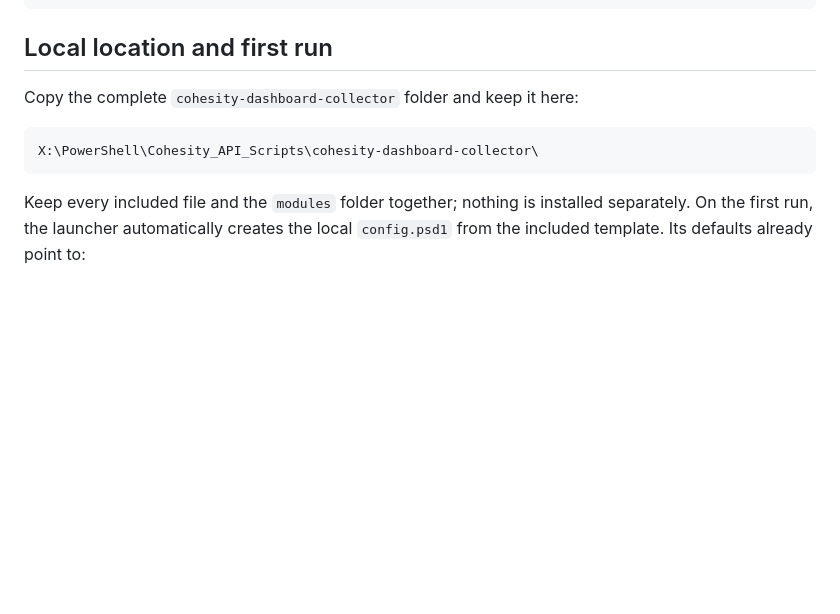
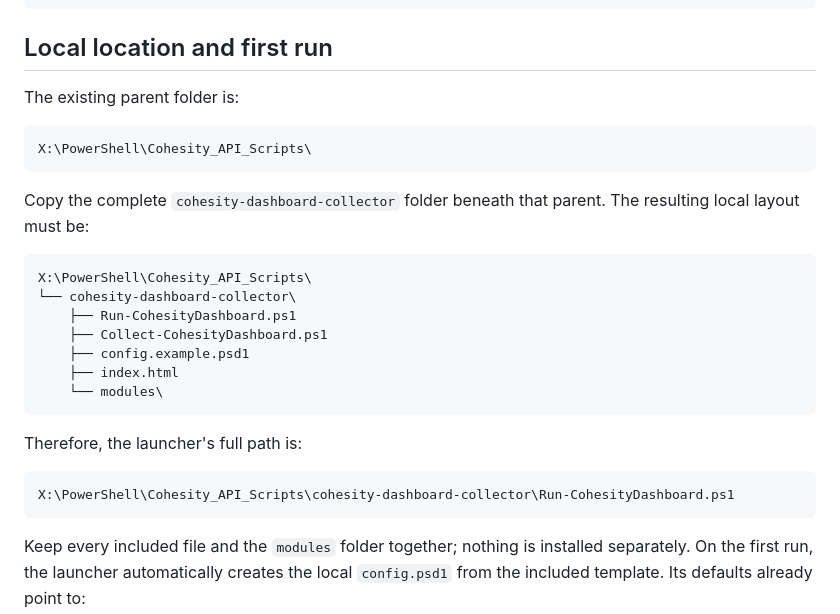
Before and after one commit to rupertrosario/my-redirect-page, a Markdown page: cohesity-dashboard-collector/README.md, the part around the change. Rendered like a GitHub page; blank space fills up the shorter version.

Commit message:
Clarify dashboard X-drive folder layout

````diff
--- a/cohesity-dashboard-collector/README.md
+++ b/cohesity-dashboard-collector/README.md
@@ -43,10 +43,28 @@ cohesity-dashboard-collector/
 
 ## Local location and first run
 
-Copy the complete `cohesity-dashboard-collector` folder and keep it here:
+The existing parent folder is:
 
 ```text
-X:\PowerShell\Cohesity_API_Scripts\cohesity-dashboard-collector\
+X:\PowerShell\Cohesity_API_Scripts\
+```
+
+Copy the complete `cohesity-dashboard-collector` folder beneath that parent. The resulting local layout must be:
+
+```text
+X:\PowerShell\Cohesity_API_Scripts\
+└── cohesity-dashboard-collector\
+    ├── Run-CohesityDashboard.ps1
+    ├── Collect-CohesityDashboard.ps1
+    ├── config.example.psd1
+    ├── index.html
+    └── modules\
+```
+
+Therefore, the launcher's full path is:
+
+```text
+X:\PowerShell\Cohesity_API_Scripts\cohesity-dashboard-collector\Run-CohesityDashboard.ps1
 ```
 
 Keep every included file and the `modules` folder together; nothing is installed separately. On the first run, the launcher automatically creates the local `config.psd1` from the included template. Its defaults already point to:
````
